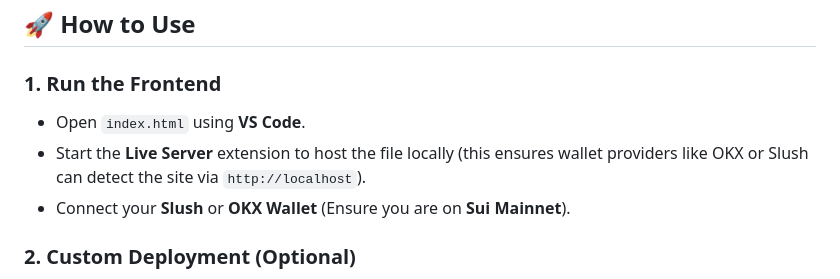
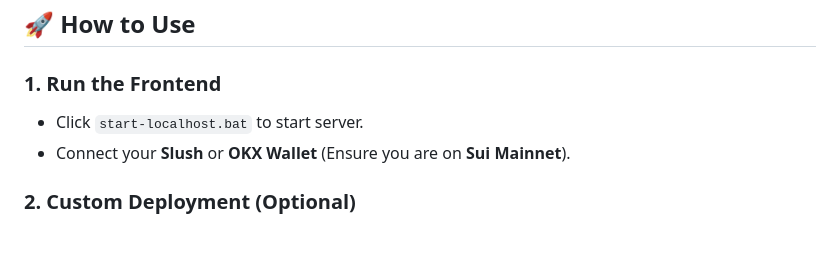
Before and after one commit to aatrox9029/Sui-Image-Uploader, a Markdown page: README.md, the part around the change. GitHub-like rendering; blank space fills up the shorter version.

```diff
--- a/README.md
+++ b/README.md
@@ -49,8 +49,7 @@ Compared to decentralized storage protocols like **Walrus**, this fully on-chain
 
 ### 1. Run the Frontend
 
-* Open `index.html` using **VS Code**.
-* Start the **Live Server** extension to host the file locally (this ensures wallet providers like OKX or Slush can detect the site via `http://localhost`).
+* Click `start-localhost.bat` to start server.
 * Connect your **Slush** or **OKX Wallet** (Ensure you are on **Sui Mainnet**).
 
 ### 2. Custom Deployment (Optional)
```
